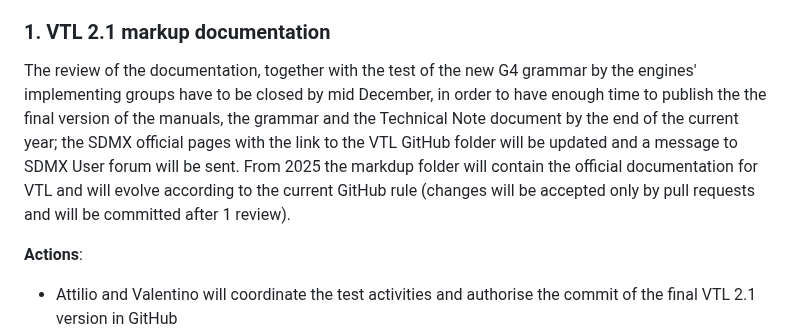
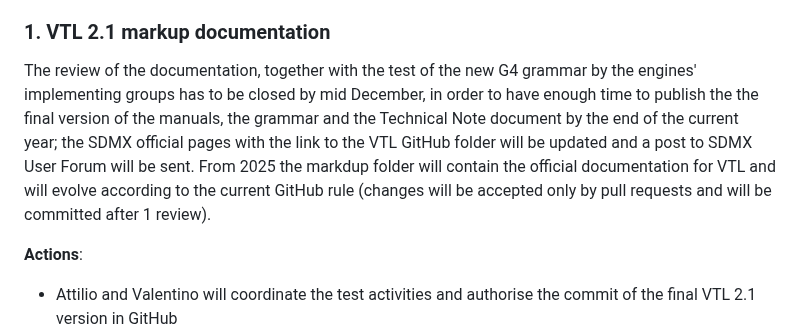
Before and after one commit to sdmx-twg/vtl, a Markdown page: meetings/2024/nov_13_online.md, the part around the change. GitHub-like rendering.

```diff
--- a/meetings/2024/nov_13_online.md
+++ b/meetings/2024/nov_13_online.md
@@ -42,7 +42,7 @@
 20.  Valentino Pinna
 
 ### 1. VTL 2.1 markup documentation
-The review of the documentation, together with the test of the new G4 grammar by the engines' implementing groups have to be closed by mid December, in order to have enough time to publish the the final version of the manuals, the grammar and the Technical Note document by the end of the current year; the SDMX official pages with the link to the VTL GitHub folder will be updated and a message to SDMX User forum will be sent. From 2025 the markdup folder will contain the official documentation for VTL and will evolve according to the current GitHub rule (changes will be accepted only by pull requests and will be committed after 1 review).
+The review of the documentation, together with the test of the new G4 grammar by the engines' implementing groups has to be closed by mid December, in order to have enough time to publish the the final version of the manuals, the grammar and the Technical Note document by the end of the current year; the SDMX official pages with the link to the VTL GitHub folder will be updated and a post to SDMX User Forum will be sent. From 2025 the markdup folder will contain the official documentation for VTL and will evolve according to the current GitHub rule (changes will be accepted only by pull requests and will be committed after 1 review).
 
 **Actions**:
 - Attilio and Valentino will coordinate the test activities and authorise the commit of the final VTL 2.1 version in GitHub
```
